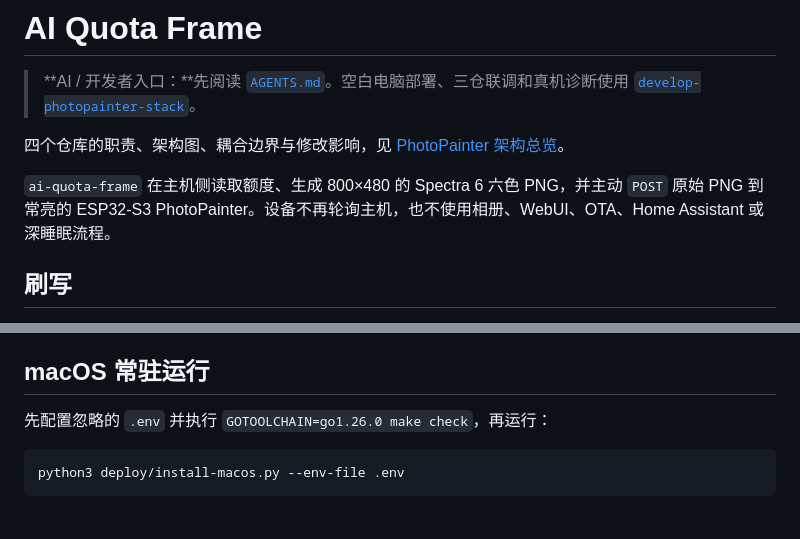
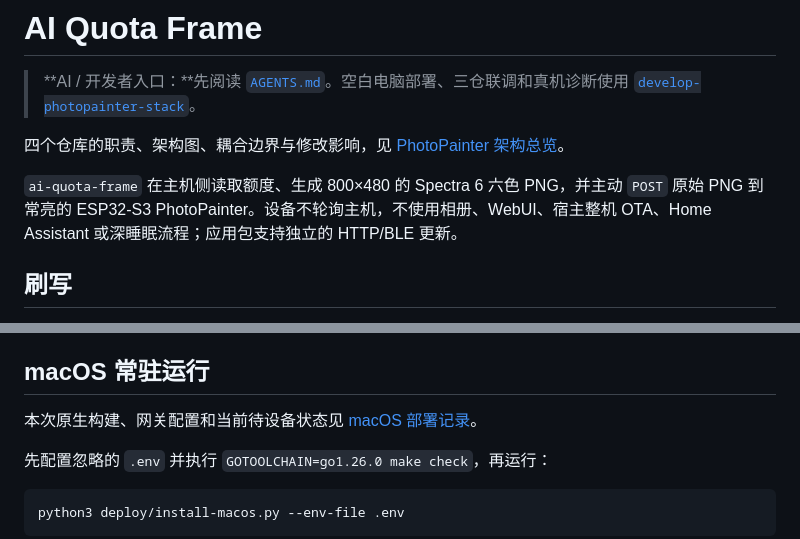
Before and after one commit to M1nt-Ch0c0/ai-quota-frame, a Markdown page: README.md, 2 parts joined by grey strips. GitHub-like rendering; blank space fills up the shorter version.

````diff
--- a/README.md
+++ b/README.md
@@ -4,7 +4,7 @@
 
 四个仓库的职责、架构图、耦合边界与修改影响，见 [PhotoPainter 架构总览](https://github.com/M1nt-Ch0c0/esp32s3/blob/main/ARCHITECTURE.md)。
 
-`ai-quota-frame` 在主机侧读取额度、生成 800×480 的 Spectra 6 六色 PNG，并主动 `POST` 原始 PNG 到常亮的 ESP32-S3 PhotoPainter。设备不再轮询主机，也不使用相册、WebUI、OTA、Home Assistant 或深睡眠流程。
+`ai-quota-frame` 在主机侧读取额度、生成 800×480 的 Spectra 6 六色 PNG，并主动 `POST` 原始 PNG 到常亮的 ESP32-S3 PhotoPainter。设备不轮询主机，不使用相册、WebUI、宿主整机 OTA、Home Assistant 或深睡眠流程；应用包支持独立的 HTTP/BLE 更新。
 
 ## 刷写
 
@@ -66,6 +66,8 @@ set +a
 
 ## macOS 常驻运行
 
+本次原生构建、网关配置和当前待设备状态见 [macOS 部署记录](docs/macos-deployment.md)。
+
 先配置忽略的 `.env` 并执行 `GOTOOLCHAIN=go1.26.0 make check`，再运行：
 
 ```sh
````
Also changed, not shown: docs/macos-deployment.md (added, +69 -0 lines).
